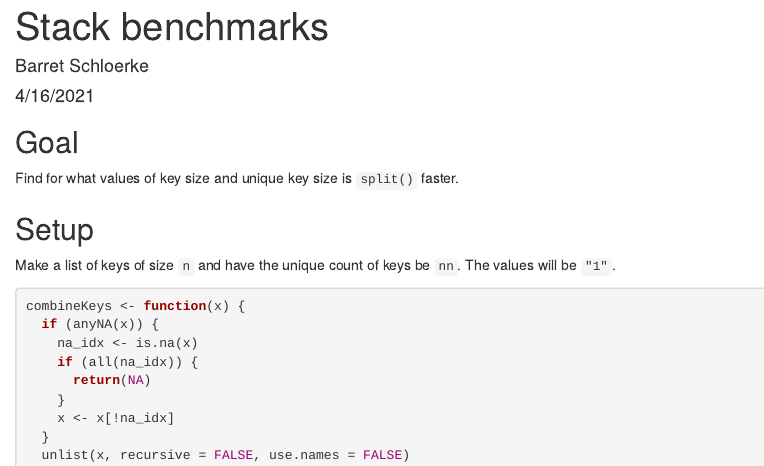
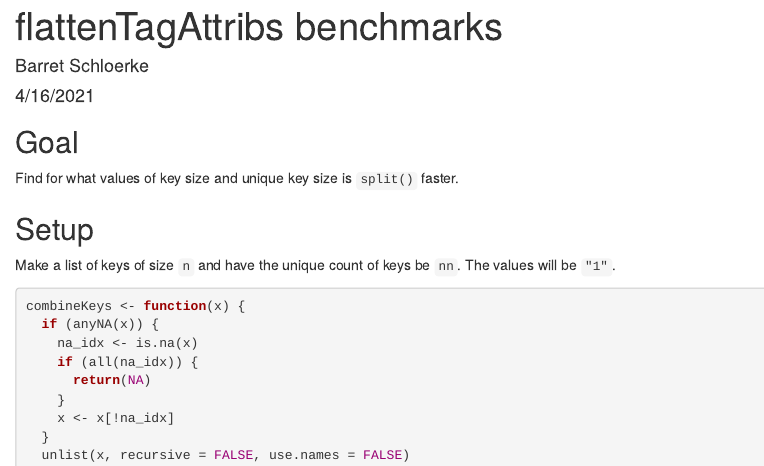
Before and after one commit to rstudio/htmltools, an R Markdown document (scripts/reprex/flattenTagAttribs/flattenTagAttribs.Rmd): the page in a window 1100 px wide, from its top. Rendered offline with R 4.5, knitr and Pandoc, with nearby package versions; the code is not run, so its results and figures are left out.

Commit message:
Rename title

```diff
--- a/scripts/reprex/flattenTagAttribs/flattenTagAttribs.Rmd
+++ b/scripts/reprex/flattenTagAttribs/flattenTagAttribs.Rmd
@@ -1,5 +1,5 @@
 ---
-title: "Stack benchmarks"
+title: "flattenTagAttribs benchmarks"
 author: "Barret Schloerke"
 date: "4/16/2021"
 output: html_document
```
